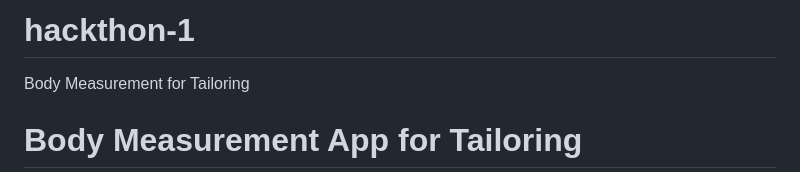
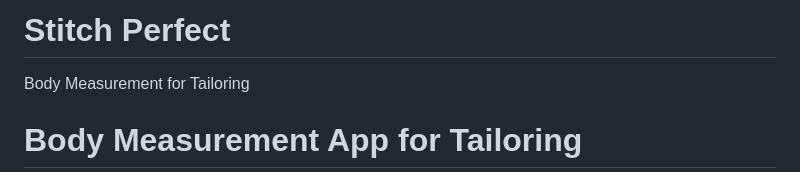
Before and after one commit to joshsoftware/hackthon-1, a Markdown page: README.md, the part around the change. Rendered like a GitHub page.

```diff
--- a/README.md
+++ b/README.md
@@ -1,4 +1,4 @@
-# hackthon-1
+# Stitch Perfect
 Body Measurement for Tailoring
 
 # **Body Measurement App for Tailoring**
```
